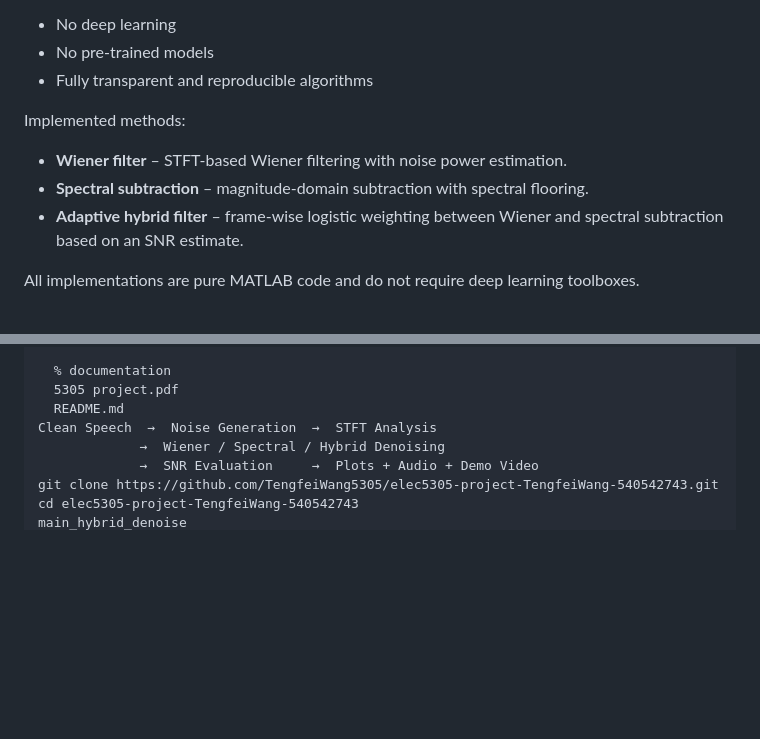
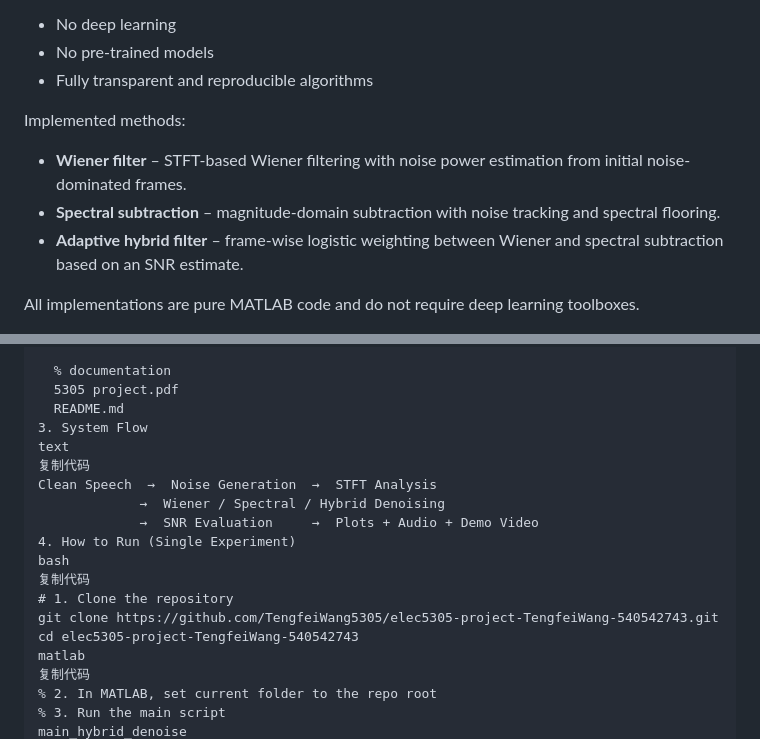
Before and after one commit to TengfeiWang5305/elec5305-project-TengfeiWang-540542743, a Markdown page: README.md, 2 parts joined by grey strips. GitHub-like rendering; blank space fills up the shorter version.

```diff
--- a/README.md
+++ b/README.md
@@ -47,8 +47,8 @@ The goal is to reduce additive noise in real speech recordings (e.g. OSR open sp
 
 Implemented methods:
 
-- **Wiener filter** – STFT-based Wiener filtering with noise power estimation.
-- **Spectral subtraction** – magnitude-domain subtraction with spectral flooring.
+- **Wiener filter** – STFT-based Wiener filtering with noise power estimation from initial noise-dominated frames.
+- **Spectral subtraction** – magnitude-domain subtraction with noise tracking and spectral flooring.
 - **Adaptive hybrid filter** – frame-wise logistic weighting between Wiener and spectral subtraction based on an SNR estimate.
 
 All implementations are pure MATLAB code and do not require deep learning toolboxes.
@@ -97,9 +97,20 @@ elec5305-project-TengfeiWang-540542743/
   % documentation
   5305 project.pdf
   README.md
+3. System Flow
+text
+复制代码
 Clean Speech  →  Noise Generation  →  STFT Analysis
              →  Wiener / Spectral / Hybrid Denoising
              →  SNR Evaluation     →  Plots + Audio + Demo Video
+4. How to Run (Single Experiment)
+bash
+复制代码
+# 1. Clone the repository
 git clone https://github.com/TengfeiWang5305/elec5305-project-TengfeiWang-540542743.git
 cd elec5305-project-TengfeiWang-540542743
+matlab
+复制代码
+% 2. In MATLAB, set current folder to the repo root
+% 3. Run the main script
 main_hybrid_denoise
```
Also changed, not shown: other parts of README.md (+185 -2 lines).
